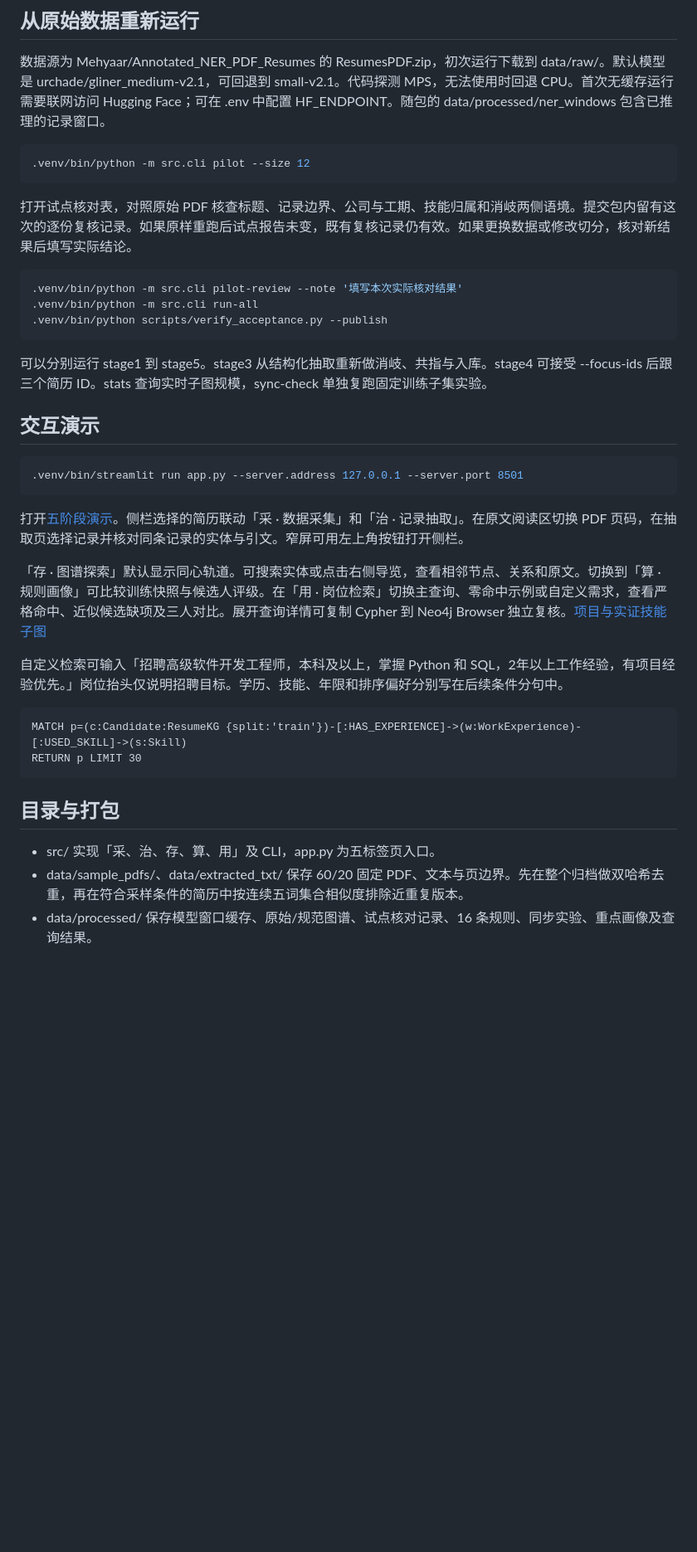
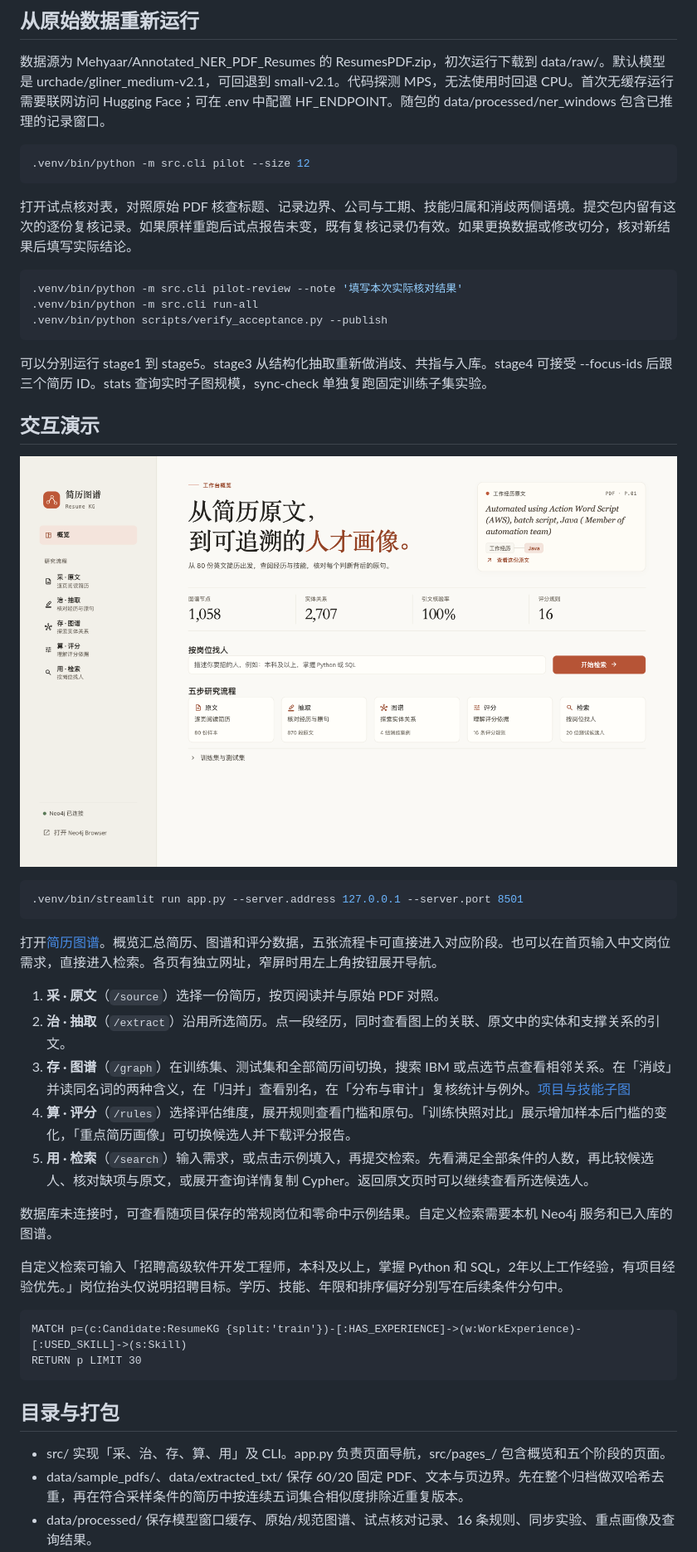
Before and after one commit to ARMANDSnow/hw2-resume-knowledge-graph, a Markdown page: README.md, the part around one of its changes. Shown at 83% size. GitHub-like rendering; pictures changed too: docs/工作台概览.png (added); blank space fills up the shorter version.

Commit message:
Redesign the resume graph workspace around six linked views

````diff
--- a/README.md
+++ b/README.md
@@ -35,7 +35,7 @@ docker compose up -d
 .venv/bin/python -m src.cli pilot --size 12
 ```
 
-打开试点核对表，对照原始 PDF 核查标题、记录边界、公司与工期、技能归属和消岐两侧语境。提交包内留有这次的逐份复核记录。如果原样重跑后试点报告未变，既有复核记录仍有效。如果更换数据或修改切分，核对新结果后填写实际结论。
+打开试点核对表，对照原始 PDF 核查标题、记录边界、公司与工期、技能归属和消歧两侧语境。提交包内留有这次的逐份复核记录。如果原样重跑后试点报告未变，既有复核记录仍有效。如果更换数据或修改切分，核对新结果后填写实际结论。
 
 ```bash
 .venv/bin/python -m src.cli pilot-review --note '填写本次实际核对结果'
@@ -43,17 +43,25 @@ docker compose up -d
 .venv/bin/python scripts/verify_acceptance.py --publish
 ```
 
-可以分别运行 stage1 到 stage5。stage3 从结构化抽取重新做消岐、共指与入库。stage4 可接受 --focus-ids 后跟三个简历 ID。stats 查询实时子图规模，sync-check 单独复跑固定训练子集实验。
+可以分别运行 stage1 到 stage5。stage3 从结构化抽取重新做消歧、共指与入库。stage4 可接受 --focus-ids 后跟三个简历 ID。stats 查询实时子图规模，sync-check 单独复跑固定训练子集实验。
 
 ## 交互演示
+
+![工作台概览](docs/工作台概览.png)
 
 ```bash
 .venv/bin/streamlit run app.py --server.address 127.0.0.1 --server.port 8501
 ```
 
-打开[五阶段演示](http://localhost:8501)。侧栏选择的简历联动「采 · 数据采集」和「治 · 记录抽取」。在原文阅读区切换 PDF 页码，在抽取页选择记录并核对同条记录的实体与引文。窄屏可用左上角按钮打开侧栏。
+打开[简历图谱](http://localhost:8501)。概览汇总简历、图谱和评分数据，五张流程卡可直接进入对应阶段。也可以在首页输入中文岗位需求，直接进入检索。各页有独立网址，窄屏时用左上角按钮展开导航。
 
-「存 · 图谱探索」默认显示同心轨道。可搜索实体或点击右侧导览，查看相邻节点、关系和原文。切换到「算 · 规则画像」可比较训练快照与候选人评级。在「用 · 岗位检索」切换主查询、零命中示例或自定义需求，查看严格命中、近似候选缺项及三人对比。展开查询详情可复制 Cypher 到 Neo4j Browser 独立复核。[项目与实证技能子图](docs/Neo4j项目技能子图.png)
+1. **采 · 原文**（`/source`）选择一份简历，按页阅读并与原始 PDF 对照。
+2. **治 · 抽取**（`/extract`）沿用所选简历。点一段经历，同时查看图上的关联、原文中的实体和支撑关系的引文。
+3. **存 · 图谱**（`/graph`）在训练集、测试集和全部简历间切换，搜索 IBM 或点选节点查看相邻关系。在「消歧」并读同名词的两种含义，在「归并」查看别名，在「分布与审计」复核统计与例外。[项目与技能子图](docs/Neo4j项目技能子图.png)
+4. **算 · 评分**（`/rules`）选择评估维度，展开规则查看门槛和原句。「训练快照对比」展示增加样本后门槛的变化，「重点简历画像」可切换候选人并下载评分报告。
+5. **用 · 检索**（`/search`）输入需求，或点击示例填入，再提交检索。先看满足全部条件的人数，再比较候选人、核对缺项与原文，或展开查询详情复制 Cypher。返回原文页时可以继续查看所选候选人。
+
+数据库未连接时，可查看随项目保存的常规岗位和零命中示例结果。自定义检索需要本机 Neo4j 服务和已入库的图谱。
 
 自定义检索可输入「招聘高级软件开发工程师，本科及以上，掌握 Python 和 SQL，2年以上工作经验，有项目经验优先。」岗位抬头仅说明招聘目标。学历、技能、年限和排序偏好分别写在后续条件分句中。
 
@@ -64,7 +72,7 @@ RETURN p LIMIT 30
 
 ## 目录与打包
 
-- src/ 实现「采、治、存、算、用」及 CLI，app.py 为五标签页入口。
+- src/ 实现「采、治、存、算、用」及 CLI。app.py 负责页面导航，src/pages_/ 包含概览和五个阶段的页面。
 - data/sample_pdfs/、data/extracted_txt/ 保存 60/20 固定 PDF、文本与页边界。先在整个归档做双哈希去重，再在符合采样条件的简历中按连续五词集合相似度排除近重复版本。
 - data/processed/ 保存模型窗口缓存、原始/规范图谱、试点核对记录、16 条规则、同步实验、重点画像及查询结果。
 - docs/技术说明文档.md 由实际运行数据生成。scripts/verify_acceptance.py 自检，scripts/technical_report.py 渲染说明书。
````
Also changed, not shown: other parts of README.md (+2 -2 lines), docs/技术说明文档.md (+4 -4 lines), docs/项目说明.md (+13 -13 lines), docs/同心轨道.png, 15 other files.
